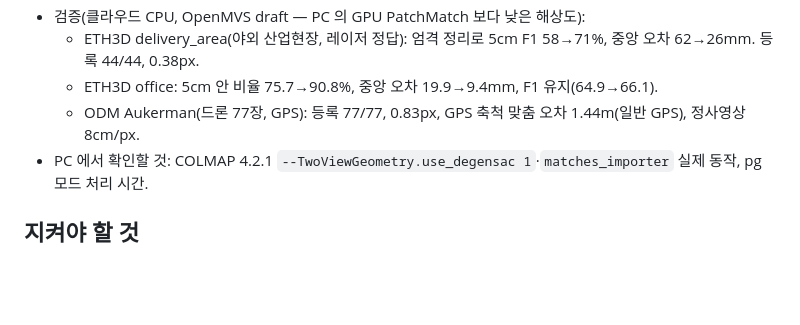
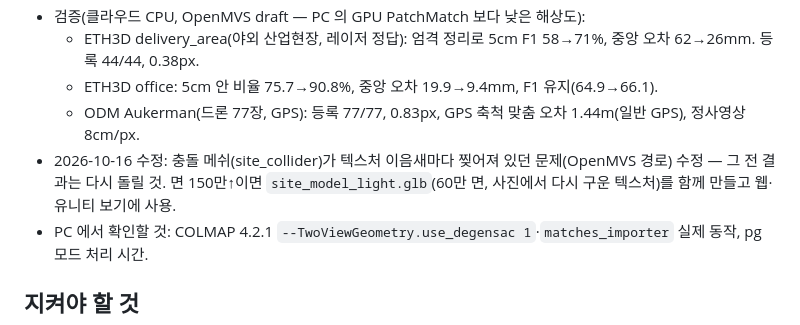
Before and after one commit to Dlsvy/Safety, a Markdown page: HANDOFF.md, the part around the change. Rendered like a GitHub page; blank space fills up the shorter version.

Commit message:
HANDOFF: 충돌 메쉬 수정·가벼운 모델 메모
Co-Authored-By: Claude Opus 5.5 <noreply@anthropic.com>
Claude-Session: https://claude.ai/code/session_01Tzj1gLNRKP1qBMgmutydsx

```diff
--- a/HANDOFF.md
+++ b/HANDOFF.md
@@ -42,6 +42,8 @@ README.md 에 전체 설명·검증 결과가 있다. 먼저 README 를 읽어
   - ETH3D delivery_area(야외 산업현장, 레이저 정답): 엄격 정리로 5cm F1 58→71%, 중앙 오차 62→26mm. 등록 44/44, 0.38px.
   - ETH3D office: 5cm 안 비율 75.7→90.8%, 중앙 오차 19.9→9.4mm, F1 유지(64.9→66.1).
   - ODM Aukerman(드론 77장, GPS): 등록 77/77, 0.83px, GPS 축척 맞춤 오차 1.44m(일반 GPS), 정사영상 8cm/px.
+- 2026-10-16 수정: 충돌 메쉬(site_collider)가 텍스처 이음새마다 찢어져 있던 문제(OpenMVS 경로) 수정 — 그 전 결과는 다시 돌릴 것.
+  면 150만↑이면 `site_model_light.glb`(60만 면, 사진에서 다시 구운 텍스처)를 함께 만들고 웹·유니티 보기에 사용.
 - PC 에서 확인할 것: COLMAP 4.2.1 `--TwoViewGeometry.use_degensac 1`·`matches_importer` 실제 동작, pg 모드 처리 시간.
 
 ## 지켜야 할 것
```
